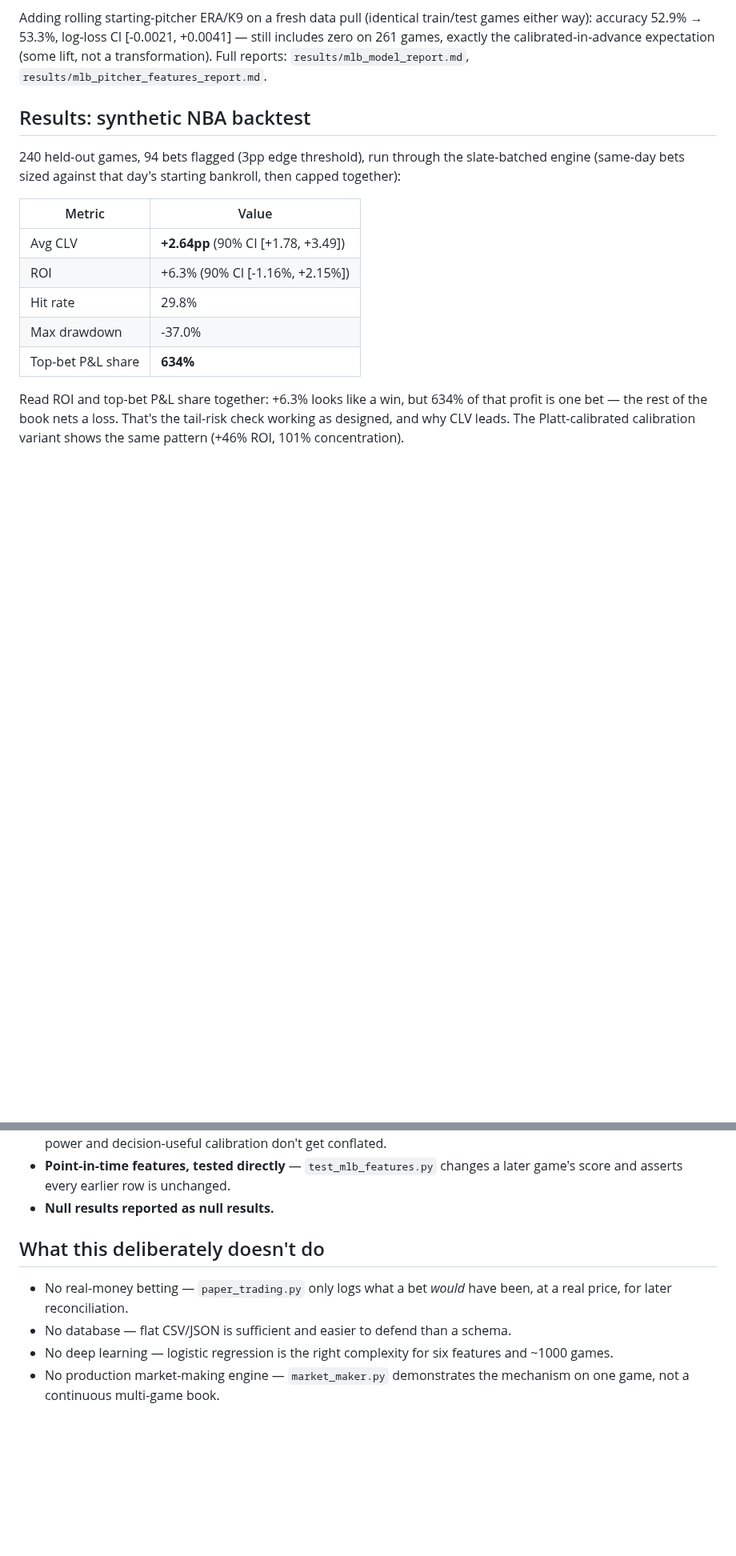
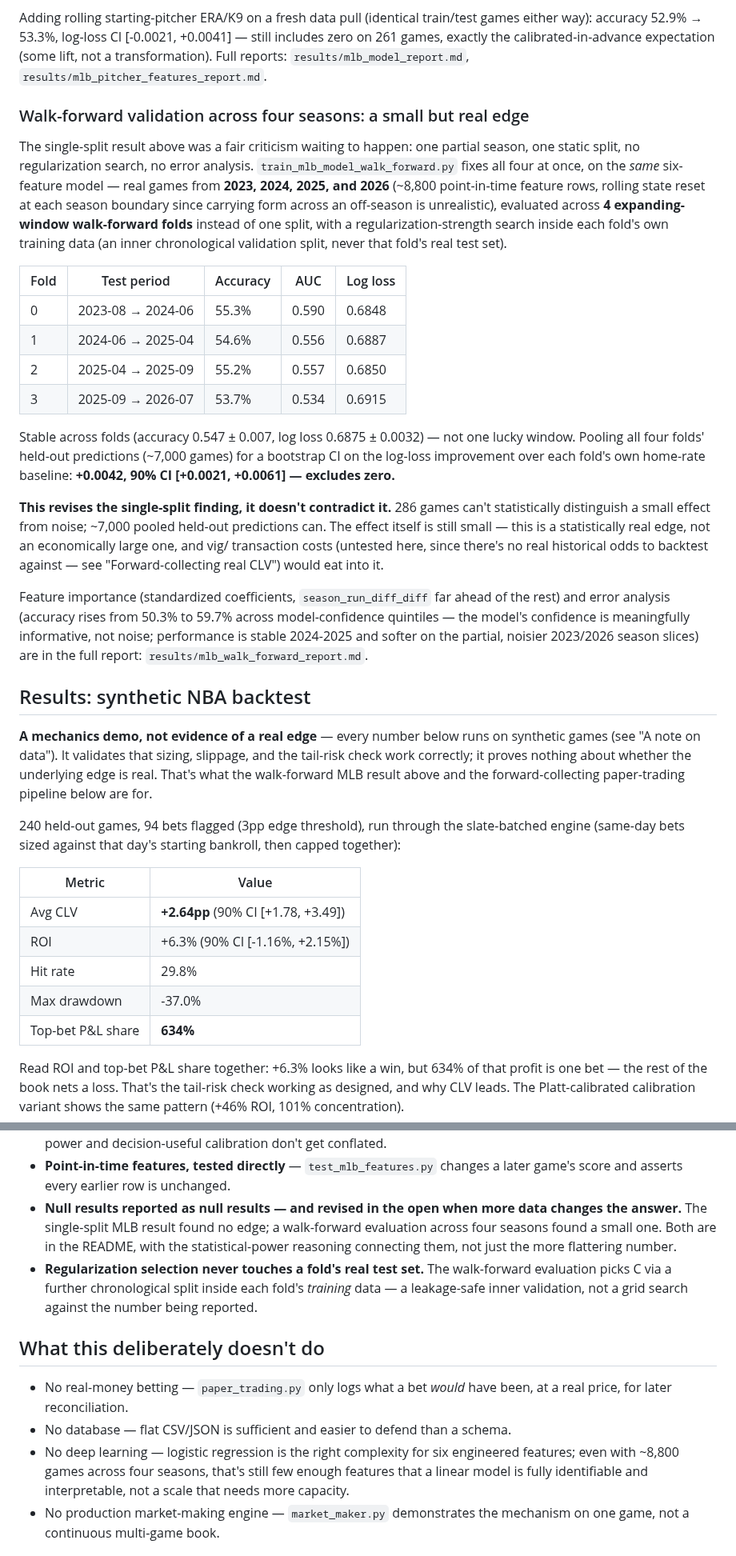
Before and after one commit to vidithi-Curry30/SportsBetEngine, a Markdown page: README.md, 2 parts joined by grey strips. Shown at 80% size. GitHub-like rendering; blank space fills up the shorter version.

Commit message:
Multi-season walk-forward MLB evaluation, regularization search, feature importance

```diff
--- a/README.md
+++ b/README.md
@@ -119,7 +131,51 @@ train/test games either way): accuracy 52.9% → 53.3%, log-loss CI
 calibrated-in-advance expectation (some lift, not a transformation). Full
 reports: `results/mlb_model_report.md`, `results/mlb_pitcher_features_report.md`.
 
+### Walk-forward validation across four seasons: a small but real edge
+
+The single-split result above was a fair criticism waiting to happen: one
+partial season, one static split, no regularization search, no error
+analysis. `train_mlb_model_walk_forward.py` fixes all four at once, on the
+*same* six-feature model — real games from **2023, 2024, 2025, and 2026**
+(~8,800 point-in-time feature rows, rolling state reset at each season
+boundary since carrying form across an off-season is unrealistic), evaluated
+across **4 expanding-window walk-forward folds** instead of one split, with a
+regularization-strength search inside each fold's own training data (an
+inner chronological validation split, never that fold's real test set).
+
+| Fold | Test period | Accuracy | AUC | Log loss |
+|---|---|---|---|---|
+| 0 | 2023-08 → 2024-06 | 55.3% | 0.590 | 0.6848 |
+| 1 | 2024-06 → 2025-04 | 54.6% | 0.556 | 0.6887 |
+| 2 | 2025-04 → 2025-09 | 55.2% | 0.557 | 0.6850 |
+| 3 | 2025-09 → 2026-07 | 53.7% | 0.534 | 0.6915 |
+
+Stable across folds (accuracy 0.547 ± 0.007, log loss 0.6875 ± 0.0032) —
+not one lucky window. Pooling all four folds' held-out predictions (~7,000
+games) for a bootstrap CI on the log-loss improvement over each fold's own
+home-rate baseline: **+0.0042, 90% CI [+0.0021, +0.0061] — excludes zero.**
+
+**This revises the single-split finding, it doesn't contradict it.** 286
+games can't statistically distinguish a small effect from noise; ~7,000
+pooled held-out predictions can. The effect itself is still small — this
+is a statistically real edge, not an economically large one, and vig/
+transaction costs (untested here, since there's no real historical odds to
+backtest against — see "Forward-collecting real CLV") would eat into it.
+
+Feature importance (standardized coefficients, `season_run_diff_diff` far
+ahead of the rest) and error analysis (accuracy rises from 50.3% to 59.7%
+across model-confidence quintiles — the model's confidence is meaningfully
+informative, not noise; performance is stable 2024-2025 and softer on the
+partial, noisier 2023/2026 season slices) are in the full report:
+`results/mlb_walk_forward_report.md`.
+
 ## Results: synthetic NBA backtest
+
+**A mechanics demo, not evidence of a real edge** — every number below runs
+on synthetic games (see "A note on data"). It validates that sizing,
+slippage, and the tail-risk check work correctly; it proves nothing about
+whether the underlying edge is real. That's what the walk-forward MLB
+result above and the forward-collecting paper-trading pipeline below are for.
 
 240 held-out games, 94 bets flagged (3pp edge threshold), run through the
 slate-batched engine (same-day bets sized against that day's starting
@@ -202,7 +258,15 @@ build a production engine.
   calibration don't get conflated.
 - **Point-in-time features, tested directly** — `test_mlb_features.py`
   changes a later game's score and asserts every earlier row is unchanged.
-- **Null results reported as null results.**
+- **Null results reported as null results — and revised in the open when
+  more data changes the answer.** The single-split MLB result found no
+  edge; a walk-forward evaluation across four seasons found a small one.
+  Both are in the README, with the statistical-power reasoning connecting
+  them, not just the more flattering number.
+- **Regularization selection never touches a fold's real test set.** The
+  walk-forward evaluation picks C via a further chronological split inside
+  each fold's *training* data — a leakage-safe inner validation, not a grid
+  search against the number being reported.
 
 ## What this deliberately doesn't do
 
@@ -210,7 +274,9 @@ build a production engine.
   have been, at a real price, for later reconciliation.
 - No database — flat CSV/JSON is sufficient and easier to defend than a schema.
 - No deep learning — logistic regression is the right complexity for six
-  features and ~1000 games.
+  engineered features; even with ~8,800 games across four seasons, that's
+  still few enough features that a linear model is fully identifiable and
+  interpretable, not a scale that needs more capacity.
 - No production market-making engine — `market_maker.py` demonstrates the
   mechanism on one game, not a continuous multi-game book.
 
```
Also changed, not shown: other parts of README.md (+47 -31 lines), results/mlb_walk_forward_report.md (added, +69 -0 lines), results/mlb_feature_importance.png (added), results/mlb_walk_forward_stability.png (added), 6 other files.
